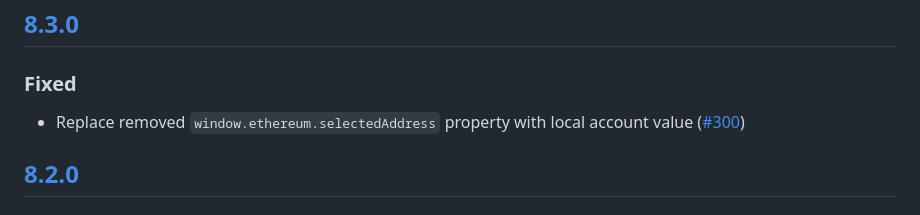
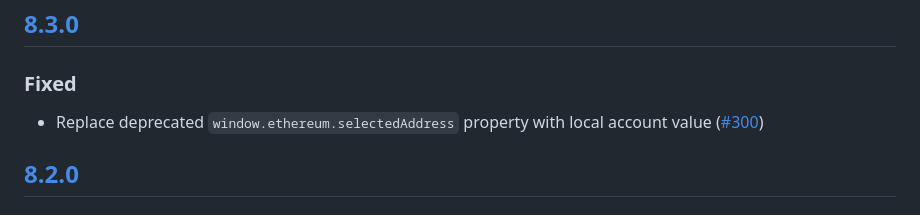
Before and after one commit to MetaMask/test-dapp, a Markdown page: CHANGELOG.md, the part around the change. Rendered like a GitHub page.

Commit message:
update changelog

```diff
--- a/CHANGELOG.md
+++ b/CHANGELOG.md
@@ -7,7 +7,7 @@ and this project adheres to [Semantic Versioning](https://semver.org/spec/v2.0.0
 ## [Unreleased]
 ## [8.3.0]
 ### Fixed
-- Replace removed `window.ethereum.selectedAddress` property with local account value ([#300](https://github.com/MetaMask/test-dapp/pull/300))
+- Replace deprecated `window.ethereum.selectedAddress` property with local account value ([#300](https://github.com/MetaMask/test-dapp/pull/300))
 
 ## [8.2.0]
 ### Added
```
